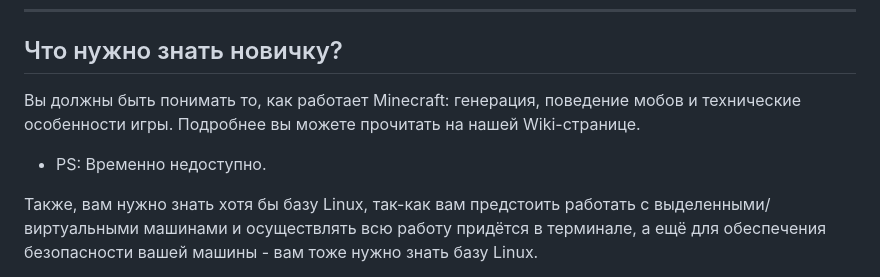
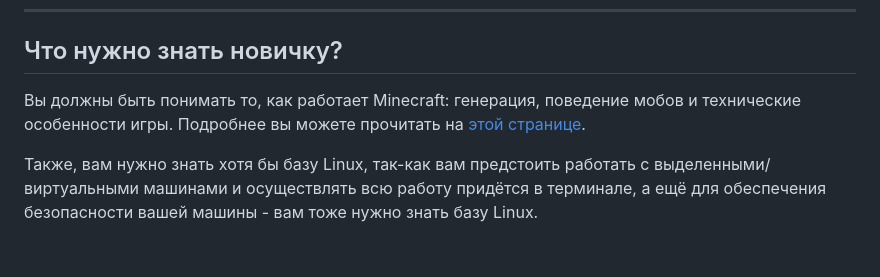
Before and after one commit to MrUDDoff/DevMC-Wiki, a Markdown page: README.md, the part around the change. Drawn GitHub-style; blank space fills up the shorter version.

```diff
--- a/README.md
+++ b/README.md
@@ -9,8 +9,7 @@ ___
 
 ## Что нужно знать новичку?
 
-Вы должны быть понимать то, как работает Minecraft: генерация, поведение мобов и технические особенности игры. Подробнее вы можете прочитать на нашей Wiki-странице.
- - PS: Временно недоступно.
+Вы должны быть понимать то, как работает Minecraft: генерация, поведение мобов и технические особенности игры. Подробнее вы можете прочитать на [этой странице](https://HarismaGG.github.io).
 
 Также, вам нужно знать хотя бы базу Linux, так-как вам предстоить работать с выделенными/виртуальными машинами и осуществлять всю работу придётся в терминале, а ещё для обеспечения безопасности вашей машины - вам тоже нужно знать базу Linux.
 > Если вы совсем не разбираетесь в Linux/etc, то рекомендую ознакомиться вот с этим [сайтом](https://linuxize.com/).
```
